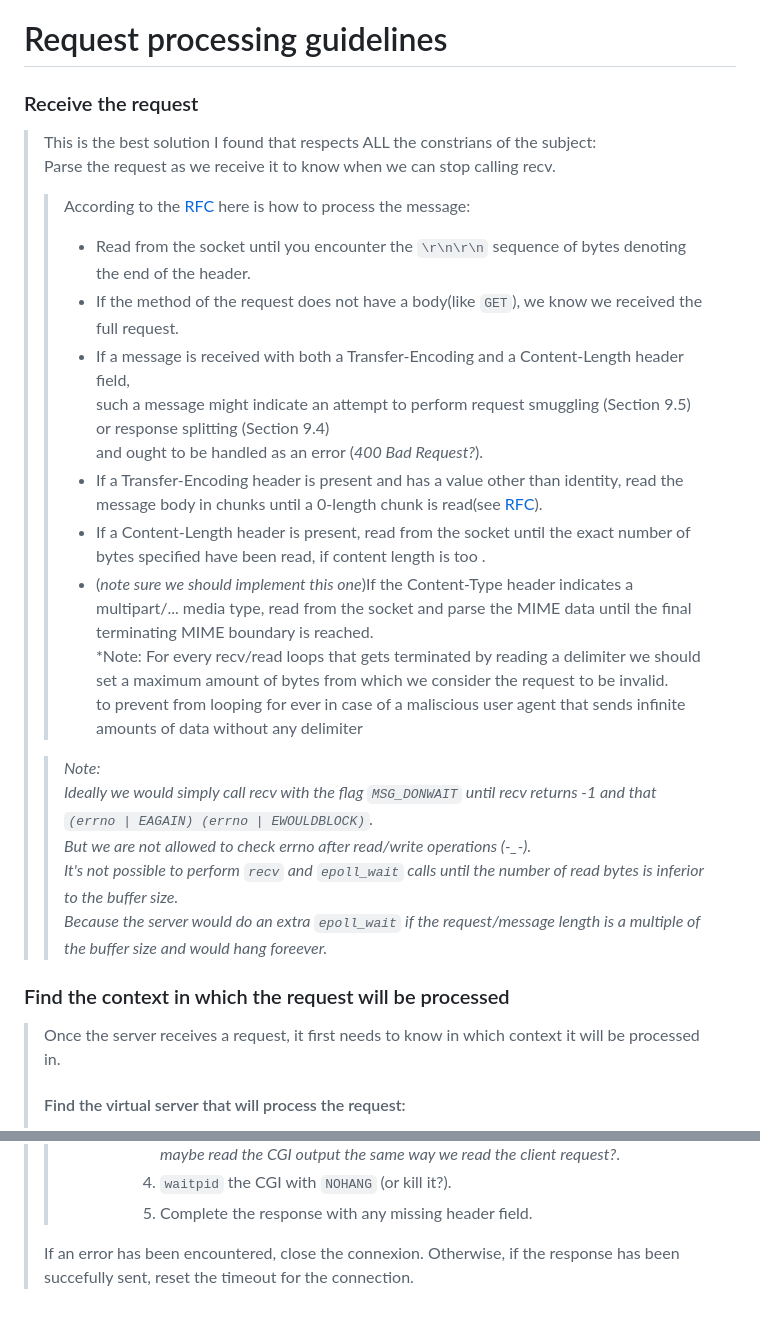
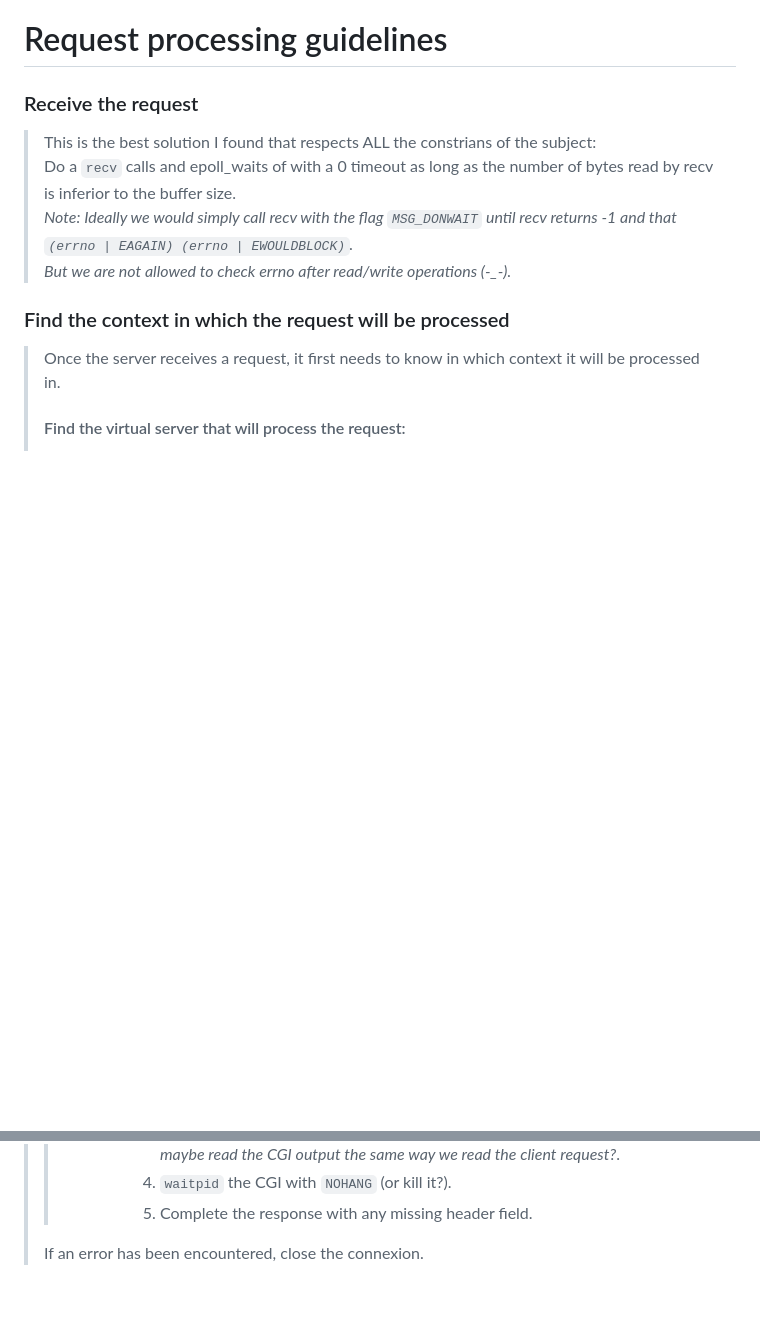
Before and after one commit to MauroAbidalCarrer/webserv, a Markdown page: project_documentation_ressources/Request_processing_guidelines.md, 2 parts joined by grey strips. Rendered like a GitHub page; blank space fills up the shorter version.

Commit message:
updated documentation

```diff
--- a/project_documentation_ressources/Request_processing_guidelines.md
+++ b/project_documentation_ressources/Request_processing_guidelines.md
@@ -2,25 +2,9 @@
 
 ### Receive the request
 > This is the best solution I found that respects ALL the constrians of the subject:
-> Parse the request as we receive it to know when we can stop calling recv.
-> > According to the [RFC](https://www.rfc-editor.org/rfc/rfc7230#section-3.3.3) here is how to process the message:
-> > - Read from the socket until you encounter the ``\r\n\r\n`` sequence of bytes denoting the end of the header.
-> > - If the method of the request does not have a body(like ``GET``), we know we received the full request.
-> > - If a message is received with both a Transfer-Encoding and a Content-Length header field,
-such a message might indicate an attempt to perform request smuggling (Section 9.5) or response splitting (Section 9.4)
-and ought to be handled as an error (*400 Bad Request?*).
-> > - If a Transfer-Encoding header is present and has a value other than identity, read the message body in chunks until a 0-length chunk is read(see [RFC](https://www.rfc-editor.org/rfc/rfc2616#section-3.6.1)).
-> > - If a Content-Length header is present, read from the socket until the exact number of bytes specified have been read, if content length is too .
-> > - (*note sure we should implement this one*)If the Content-Type header indicates a multipart/... media type, read from the socket and parse the MIME data until the final terminating MIME boundary is reached.
-> > *Note: For every recv/read loops that gets terminated by reading a delimiter we should set a maximum amount of bytes from which we consider the request to be invalid.
-to prevent from looping for ever in case of a maliscious user agent that sends infinite amounts of data without any delimiter
->
-> > *Note:*
-> > *Ideally we would simply call recv with the flag ``MSG_DONWAIT`` until recv returns -1 and that ``(errno | EAGAIN) (errno | EWOULDBLOCK)``.*
-> > *But we are not allowed to check errno after read/write operations (-_-).*
-> > *It's not possible to perform ``recv`` and ``epoll_wait`` calls until the number of read bytes is inferior to the buffer size.*
-> > *Because the server would do an extra ``epoll_wait`` if the request/message length is a multiple of the buffer size and would hang foreever.*
-
+> Do a ``recv`` calls and epoll_waits of with a 0 timeout as long as the number of bytes read by recv is inferior to the buffer size.
+> *Note: Ideally we would simply call recv with the flag ``MSG_DONWAIT`` until recv returns -1 and that ``(errno | EAGAIN) (errno | EWOULDBLOCK)``.*
+> *But we are not allowed to check errno after read/write operations (-_-).*
 ### Find the context in which the request will be processed
 > Once the server receives a request, it first needs to know in which context it will be processed in.
 >
@@ -87,4 +71,3 @@ to prevent from looping for ever in case of a maliscious user agent that sends i
 > >           4. Complete the response with any missing header field.
 >
 > If an error has been encountered, close the connexion.
-> Otherwise, if the response has been succefully sent, reset the timeout for the connection.
```
Also changed, not shown: project_documentation_ressources/high_level_implementation_guidelines.md (+19 -7 lines).
